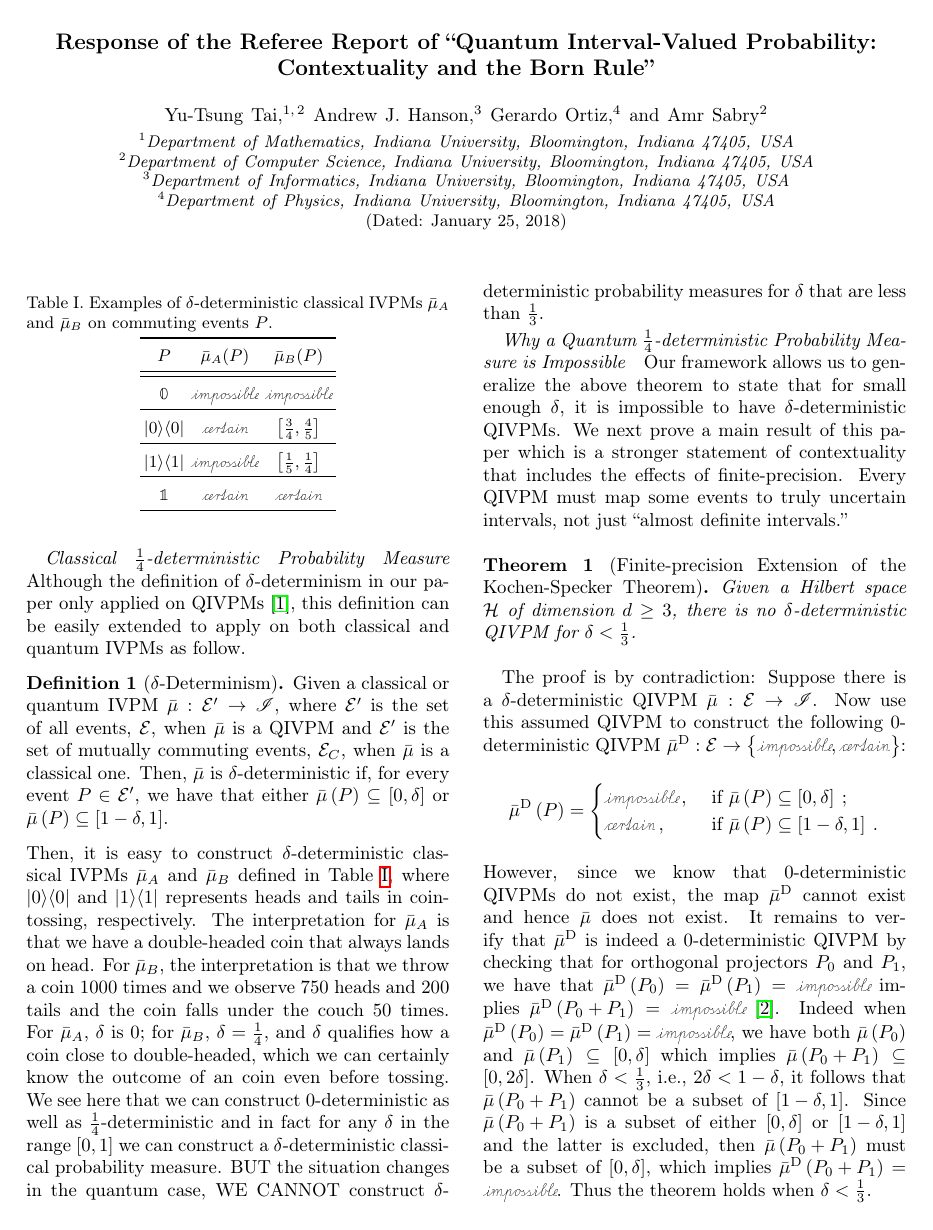
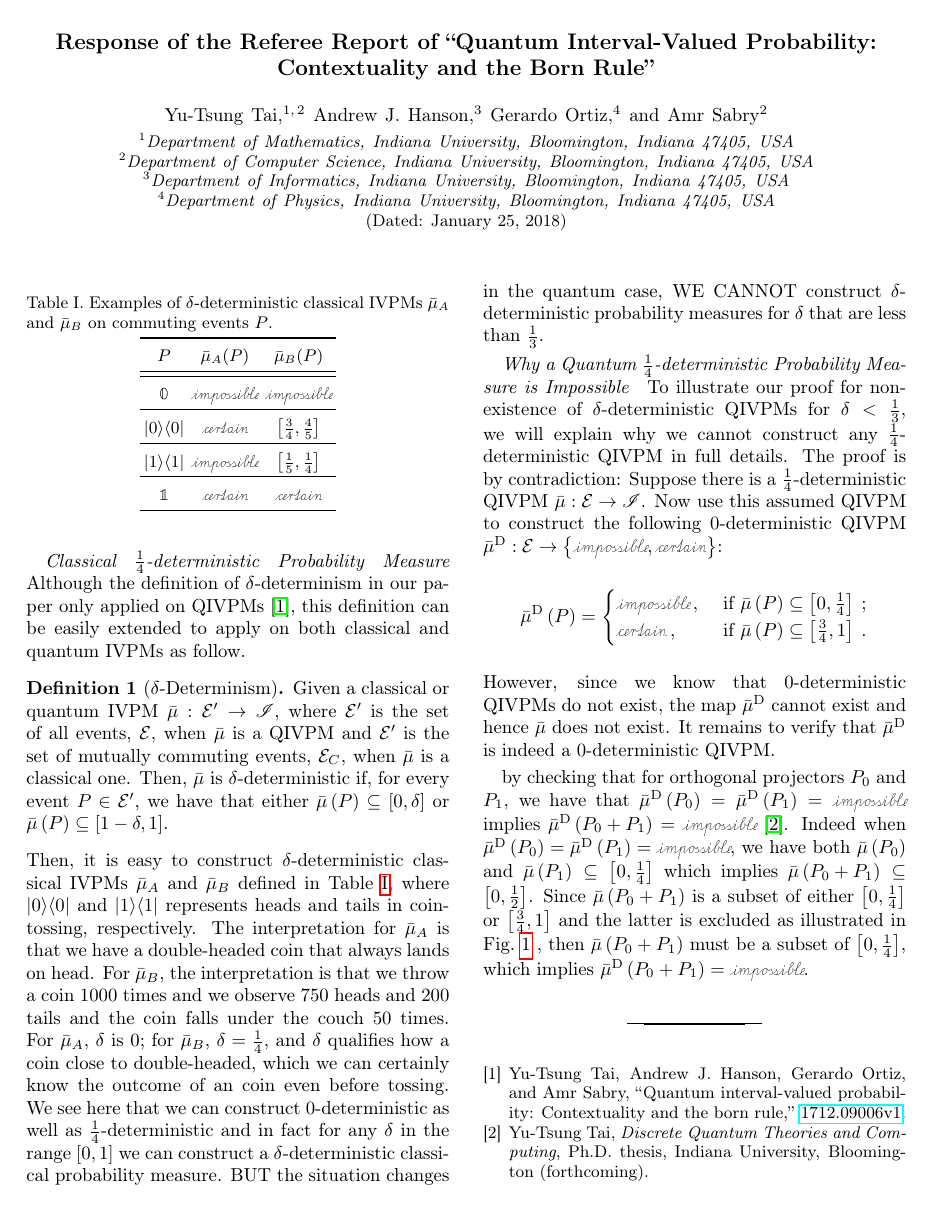
Before and after one commit to yuttai/Contextuality-and-Nonlocality-in-Discrete-Quantum-Theory, a LaTeX paper (prop_prop_letter_ajhs_referee_response.tex): page 1 of 2. Compiled offline with pdfLaTeX.

Commit message:
prop_prop_letter_ajhs_referee_response.tex \paragraph{Why a Quantum $\frac{1}{4}$-deterministic Probability Measure is Impossible} Updating...

```diff
--- a/prop_prop_letter_ajhs_referee_response.tex
+++ b/prop_prop_letter_ajhs_referee_response.tex
@@ -165,50 +165,30 @@ for $\delta$ that are less than $\frac{1}{3}$.
 \paragraph{Why a Quantum $\frac{1}{4}$-deterministic Probability Measure is
 Impossible}
 
-Our framework allows us to generalize the above theorem to state that
-for small enough $\delta$, it is impossible to have
-$\delta$-deterministic QIVPMs. We next prove a main result of this
-paper which is a stronger statement of contextuality that includes the
-effects of finite-precision.  Every QIVPM must map some events to
-truly uncertain intervals, not just ``almost definite intervals.''
-
-\begin{thm}[Finite-precision Extension of the Kochen-Specker
-  Theorem] \label{cor:Kochen-Specker-IVPM} Given a Hilbert space
-  $\Hilb$ of dimension~$d\ge3$, there is no $\delta$-deterministic
-  QIVPM for $\delta<\frac{1}{3}$.\end{thm}
-
-The proof is by contradiction: Suppose there is a
-$\delta$-deterministic
-QIVPM~$\bar{\mu}:\events\rightarrow\mathscr{I}$. Now use this
-assumed QIVPM to construct the following 0-deterministic QIVPM
-$\bar{\mu}^{\textrm{D}}:\events\rightarrow\left\{
-  \imposs,\necess\right\}$:
+To illustrate our proof for non-existence of $\delta$-deterministic
+QIVPMs for $\delta<\frac{1}{3}$, we will explain why we cannot construct
+any $\frac{1}{4}$-deterministic QIVPM in full details. The proof
+is by contradiction: Suppose there is a $\frac{1}{4}$-deterministic
+QIVPM~$\bar{\mu}:\events\rightarrow\mathscr{I}$. Now use this assumed
+QIVPM to construct the following $0$-deterministic QIVPM $\bar{\mu}^{\textrm{D}}:\events\rightarrow\left\{ \imposs,\necess\right\} $:
 \[
 \bar{\mu}^{\textrm{D}}\left(P\right)=\begin{cases}
-\imposs\,, & \textrm{ if }\bar{\mu}\left(P\right)\subseteq\left[0,\delta\right]\:;\\
-\necess\,, & \textrm{ if }\bar{\mu}\left(P\right)\subseteq\left[1-\delta,1\right]\:.
+\imposs\,, & \textrm{ if }\bar{\mu}\left(P\right)\subseteq\left[0,\tfrac{1}{4}\right]\:;\\
+\necess\,, & \textrm{ if }\bar{\mu}\left(P\right)\subseteq\left[\tfrac{3}{4},1\right]\:.
 \end{cases}
 \]
-However, since we know that 0-deterministic QIVPMs do not exist, the
-map $\bar{\mu}^{\textrm{D}}$ cannot exist and hence $\bar{\mu}$ does
-not exist. It remains to verify that $\bar{\mu}^{\textrm{D}}$ is
-indeed a 0-deterministic QIVPM by checking that for orthogonal
-projectors~$P_{0}$ and $P_{1}$, we have that
-$\bar{\mu}^{\textrm{D}}\left(P_{0}\right)=\bar{\mu}^{\textrm{D}}\left(P_{1}\right)=\imposs$
-implies
-$\bar{\mu}^{\textrm{D}}\left(P_{0}+P_{1}\right)=\imposs$~\cite{TaiThesis2018}. Indeed
-when
-$\bar{\mu}^{\textrm{D}}\left(P_{0}\right)=\bar{\mu}^{\textrm{D}}\left(P_{1}\right)=\imposs$,
-we have both $\bar{\mu}\left(P_{0}\right)$ and
-$\bar{\mu}\left(P_{1}\right)\subseteq\left[0,\delta\right]$ which
-implies
-$\bar{\mu}\left(P_{0}+P_{1}\right)\subseteq\left[0,2\delta\right]$.
-When $\delta<\frac{1}{3}$, i.e., $2\delta<1-\delta$, it follows that
-$\bar{\mu}\left(P_{0}+P_{1}\right)$ cannot be a subset of
-$\left[1-\delta,1\right]$. Since $\bar{\mu}\left(P_{0}+P_{1}\right)$
-is a subset of either $\left[0,\delta\right]$ or
-$\left[1-\delta,1\right]$ and the latter is excluded, then
-$\bar{\mu}\left(P_{0}+P_{1}\right)$ must be a subset of
-$\left[0,\delta\right]$, which implies
-$\bar{\mu}^{\textrm{D}}\left(P_{0}+P_{1}\right)=\imposs$. Thus the
-theorem holds when $\delta<\frac{1}{3}$.
+However, since we know that $0$-deterministic QIVPMs do not exist,
+the map $\bar{\mu}^{\textrm{D}}$ cannot exist and hence $\bar{\mu}$
+does not exist. It remains to verify that $\bar{\mu}^{\textrm{D}}$
+is indeed a $0$-deterministic QIVPM.
+
+by checking that for orthogonal projectors~$P_{0}$ and $P_{1}$,
+we have that $\bar{\mu}^{\textrm{D}}\left(P_{0}\right)=\bar{\mu}^{\textrm{D}}\left(P_{1}\right)=\imposs$
+implies $\bar{\mu}^{\textrm{D}}\left(P_{0}+P_{1}\right)=\imposs$~\cite{TaiThesis2018}.
+Indeed when $\bar{\mu}^{\textrm{D}}\left(P_{0}\right)=\bar{\mu}^{\textrm{D}}\left(P_{1}\right)=\imposs$,
+we have both $\bar{\mu}\left(P_{0}\right)$ and $\bar{\mu}\left(P_{1}\right)\subseteq\left[0,\frac{1}{4}\right]$
+which implies $\bar{\mu}\left(P_{0}+P_{1}\right)\subseteq\left[0,\frac{1}{2}\right]$.
+Since $\bar{\mu}\left(P_{0}+P_{1}\right)$ is a subset of either $\left[0,\frac{1}{4}\right]$
+or $\left[\tfrac{3}{4},1\right]$ and the latter is excluded as illustrated
+in Fig.~\ref{fig:Show-subset} , then $\bar{\mu}\left(P_{0}+P_{1}\right)$
+must be a subset of $\left[0,\frac{1}{4}\right]$, which implies $\bar{\mu}^{\textrm{D}}\left(P_{0}+P_{1}\right)=\imposs$.
@@ -215,3 +201,4 @@ theorem holds when $\delta<\frac{1}{3}$.
+\end{figure}
 
 %%%%%%%%%%%%%%%%%%%%%%%%%%%%%%%%%%%%%%%%%%%%%%%%%%%%%%%%%%%%%%%%%%%%%%%%%%%%%
 \bibliography{prop}
```
Also changed, not shown: prop_prop_letter_ajhs_referee_response_pptx.pdf (added), prop_prop_letter_ajhs_referee_response.tex (6 more changed lines), 2 other files.
